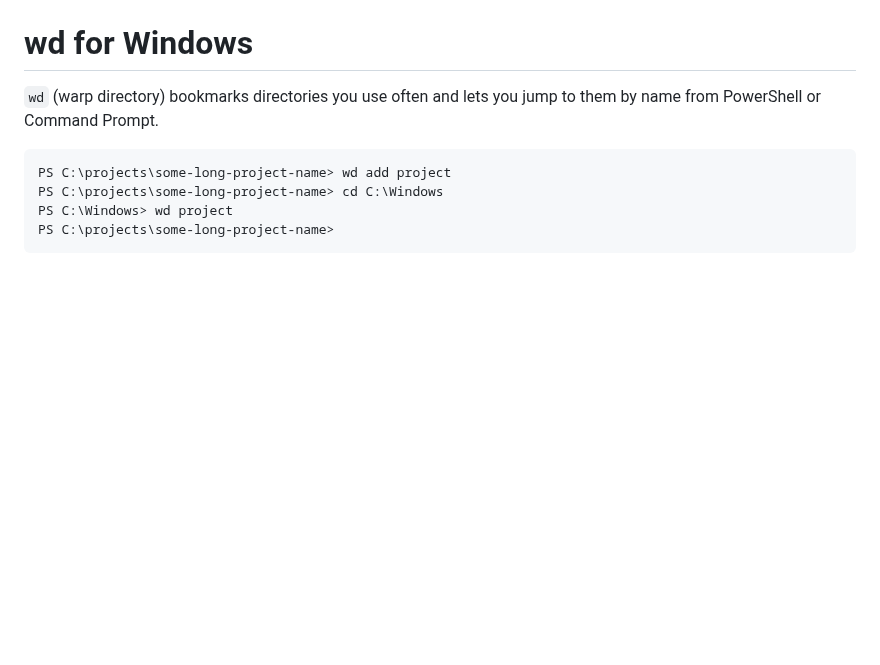
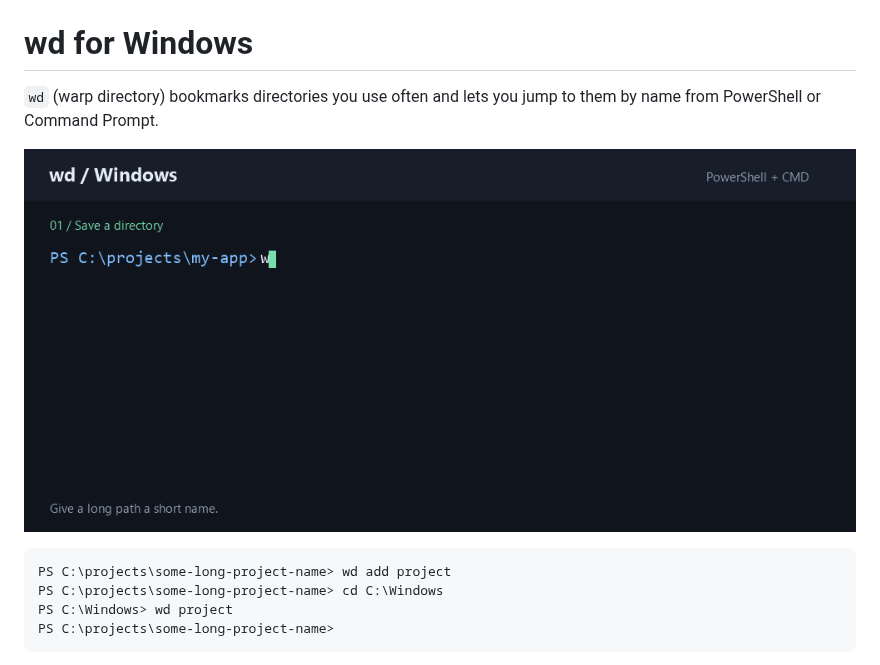
Before and after one commit to alexlvcom/wd, a Markdown page: README.md, the part around the change. Rendered like a GitHub page; pictures changed too: assets/wd-demo.gif (added); blank space fills up the shorter version.

Commit message:
Add animated Windows wd demonstration
- show bookmark creation, navigation, listing, updates, and removal in the README
- include a reproducible PowerShell animation generator
- carry demo assets into release archives for the bundled README

````diff
--- a/README.md
+++ b/README.md
@@ -1,6 +1,8 @@
 # wd for Windows
 
 `wd` (warp directory) bookmarks directories you use often and lets you jump to them by name from PowerShell or Command Prompt.
+
+![Animated PowerShell example: save a directory with wd add, jump to it, list bookmarks, and update or remove them.](assets/wd-demo.gif)
 
 ```text
 PS C:\projects\some-long-project-name> wd add project
````
Also changed, not shown: 2 other files.
